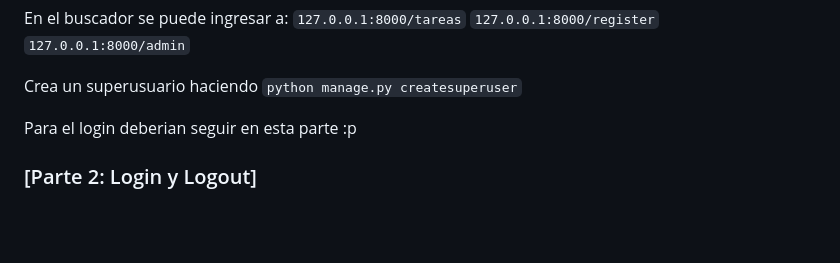
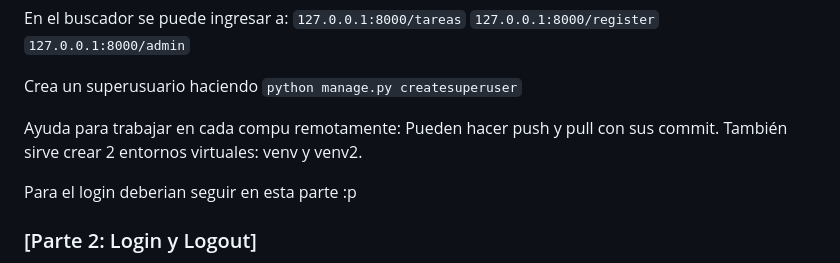
Before and after one commit to DCC-CC4401/2024-1-CC4401-2-grupo-6, a Markdown page: README.md, the part around the change. GitHub-like rendering; blank space fills up the shorter version.

```diff
--- a/README.md
+++ b/README.md
@@ -14,6 +14,9 @@ En el buscador se puede ingresar a:
 
 Crea un superusuario haciendo `python manage.py createsuperuser`
 
+Ayuda para trabajar en cada compu remotamente:
+Pueden hacer push y pull con sus commit.
+También sirve crear 2 entornos virtuales: venv y venv2.
 
 Para el login deberian seguir en esta parte :p
 
```
